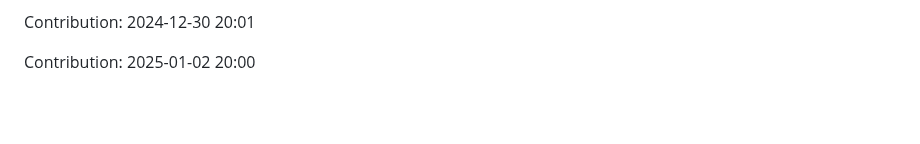
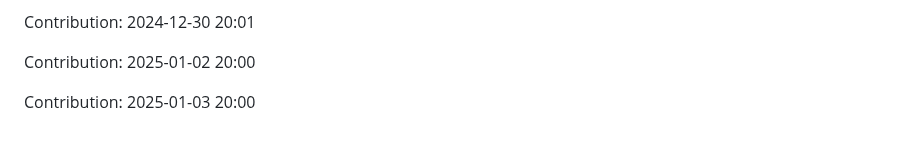
Before and after one commit to sooskesia/Google-Jobs-Schema-Generator, a Markdown page: README.md, the part around the change. Rendered like a GitHub page; blank space fills up the shorter version.

Commit message:
"Contribution: 2025-01-03 20:00"

```diff
--- a/README.md
+++ b/README.md
@@ -539,3 +539,5 @@ Contribution: 2024-12-30 20:00
 Contribution: 2024-12-30 20:01
 
 Contribution: 2025-01-02 20:00
+
+Contribution: 2025-01-03 20:00
```
